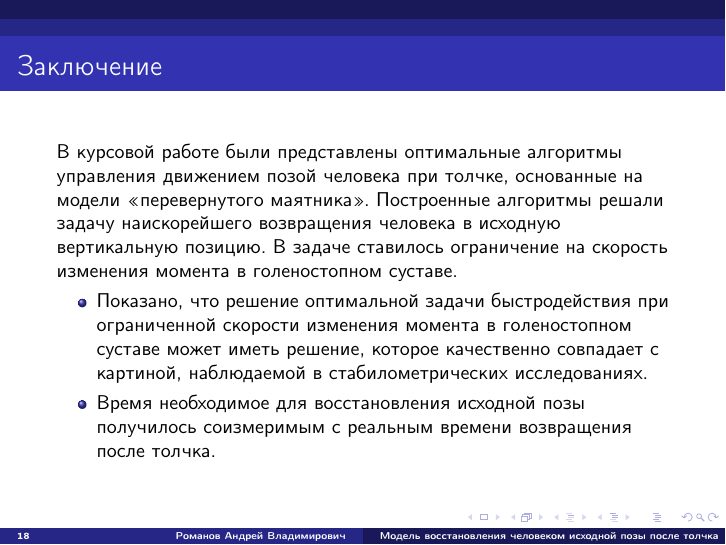
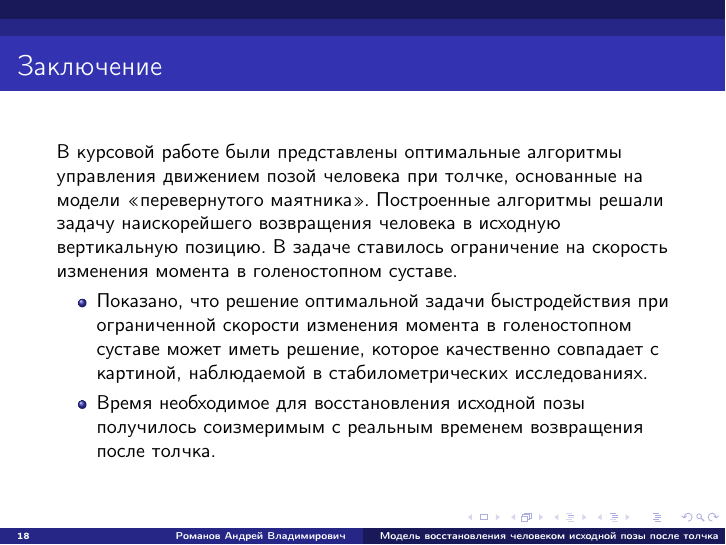
Before and after one commit to Deiklov/kursach_MUS, LaTeX slides (Презентация.tex): page 18 of 18. Compiled offline with pdfLaTeX.

Commit message:
fix grammar errors

```diff
--- a/Презентация.tex
+++ b/Презентация.tex
@@ -326,7 +326,7 @@ Model of returning to human initial posture after push}}
 	В задаче ставилось ограничение на скорость изменения момента в голеностопном суставе.
 	\begin{itemize}
 		\item Показано, что решение оптимальной задачи быстродействия при ограниченной скорости изменения момента в голеностопном суставе может иметь решение, которое качественно совпадает с картиной, наблюдаемой в стабилометрических исследованиях.
-		\item Время необходимое для восстановления исходной позы получилось соизмеримым с реальным времени возвращения после толчка.
+		\item Время необходимое для восстановления исходной позы получилось соизмеримым с реальным временем возвращения после толчка.
 	\end{itemize}
 
 \end{frame}
```
Also changed, not shown: Презентация.pdf.
